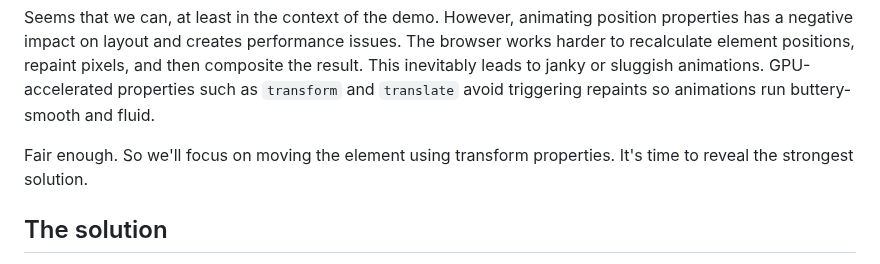
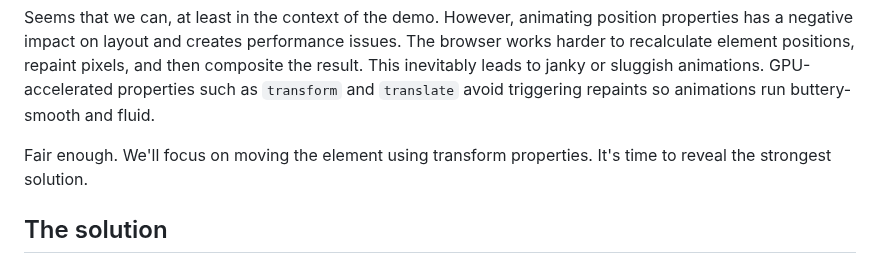
Before and after one commit to hexagoncircle/ryan-mulligan-dev, a Markdown page: src/blog/transition-to-the-other-side.md, the part around the change. Drawn GitHub-style.

Commit message:
Small copy tweak

```diff
--- a/src/blog/transition-to-the-other-side.md
+++ b/src/blog/transition-to-the-other-side.md
@@ -89,7 +89,7 @@ Properties like `top` and `left` are available to us. Could we transition the el
 
 Seems that we can, at least in the context of the demo. However, animating position properties has a negative impact on layout and creates performance issues. The browser works harder to recalculate element positions, repaint pixels, and then composite the result. This inevitably leads to janky or sluggish animations. GPU-accelerated properties such as  `transform` and `translate` avoid triggering repaints so animations run buttery-smooth and fluid.
 
-Fair enough. So we'll focus on moving the element using transform properties. It's time to reveal the strongest solution.
+Fair enough. We'll focus on moving the element using transform properties. It's time to reveal the strongest solution.
 
 ## The solution
 
```
